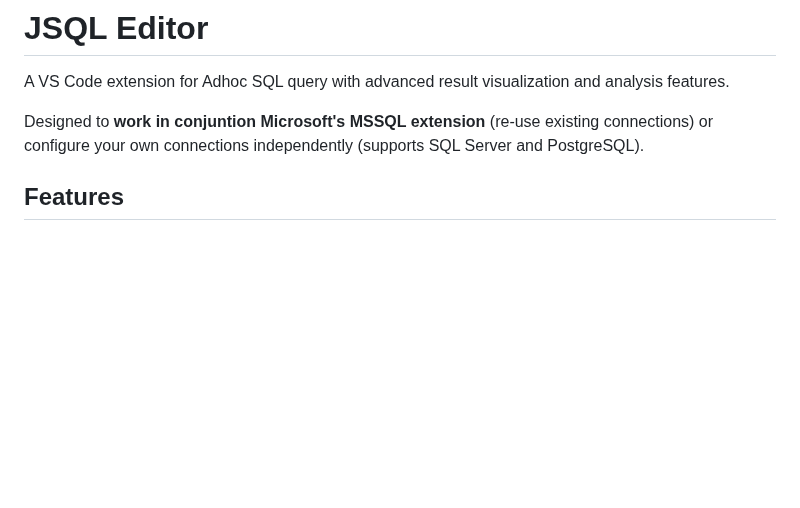
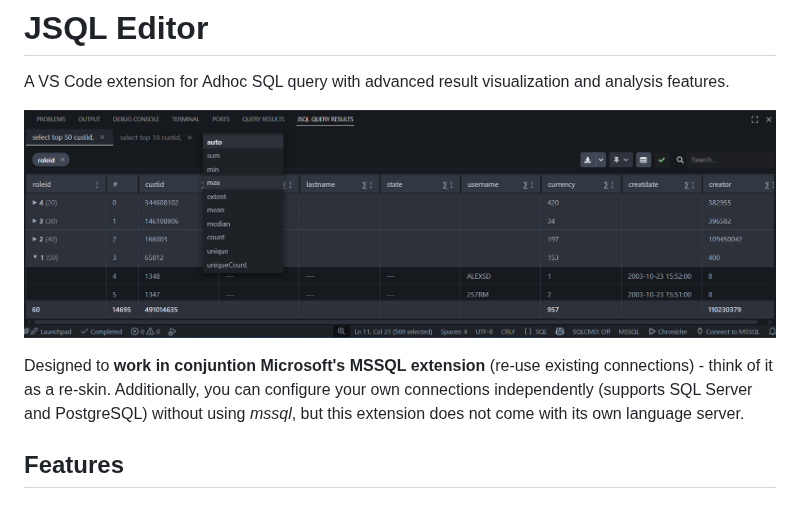
Before and after one commit to tcd93/jsql, a Markdown page: README.md, the part around the change. Rendered like a GitHub page; pictures changed too: resources/editor.png (added); blank space fills up the shorter version.

```diff
--- a/README.md
+++ b/README.md
@@ -2,7 +2,9 @@
 
 A VS Code extension for Adhoc SQL query with advanced result visualization and analysis features.
 
-Designed to **work in conjuntion Microsoft's MSSQL extension** (re-use existing connections) or configure your own connections independently (supports SQL Server and PostgreSQL).
+![editor](./resources/editor.png)
+
+Designed to **work in conjuntion Microsoft's MSSQL extension** (re-use existing connections) - think of it as a re-skin. Additionally, you can configure your own connections independently (supports SQL Server and PostgreSQL) without using _mssql_, but this extension does not come with its own language server.
 
 ## Features
 
```
